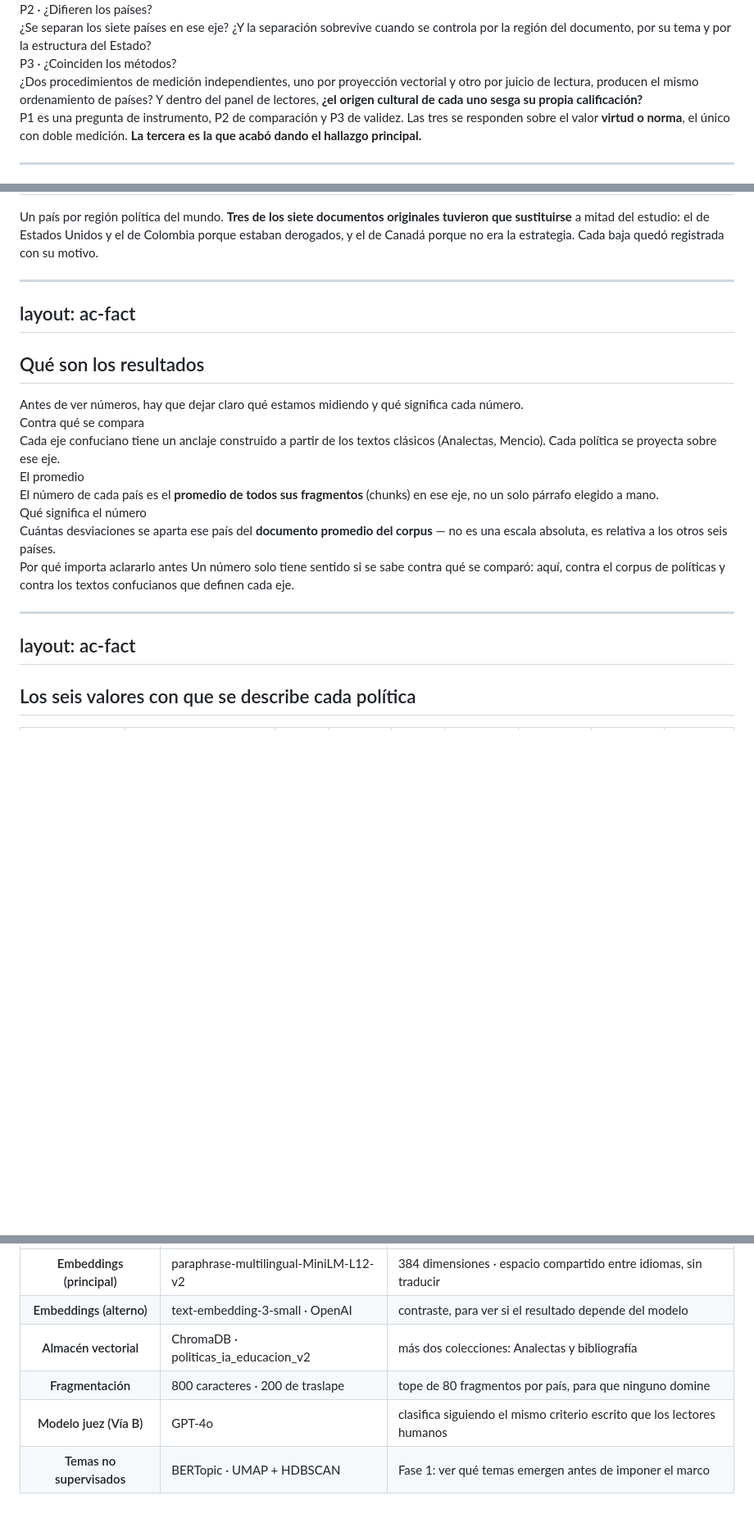
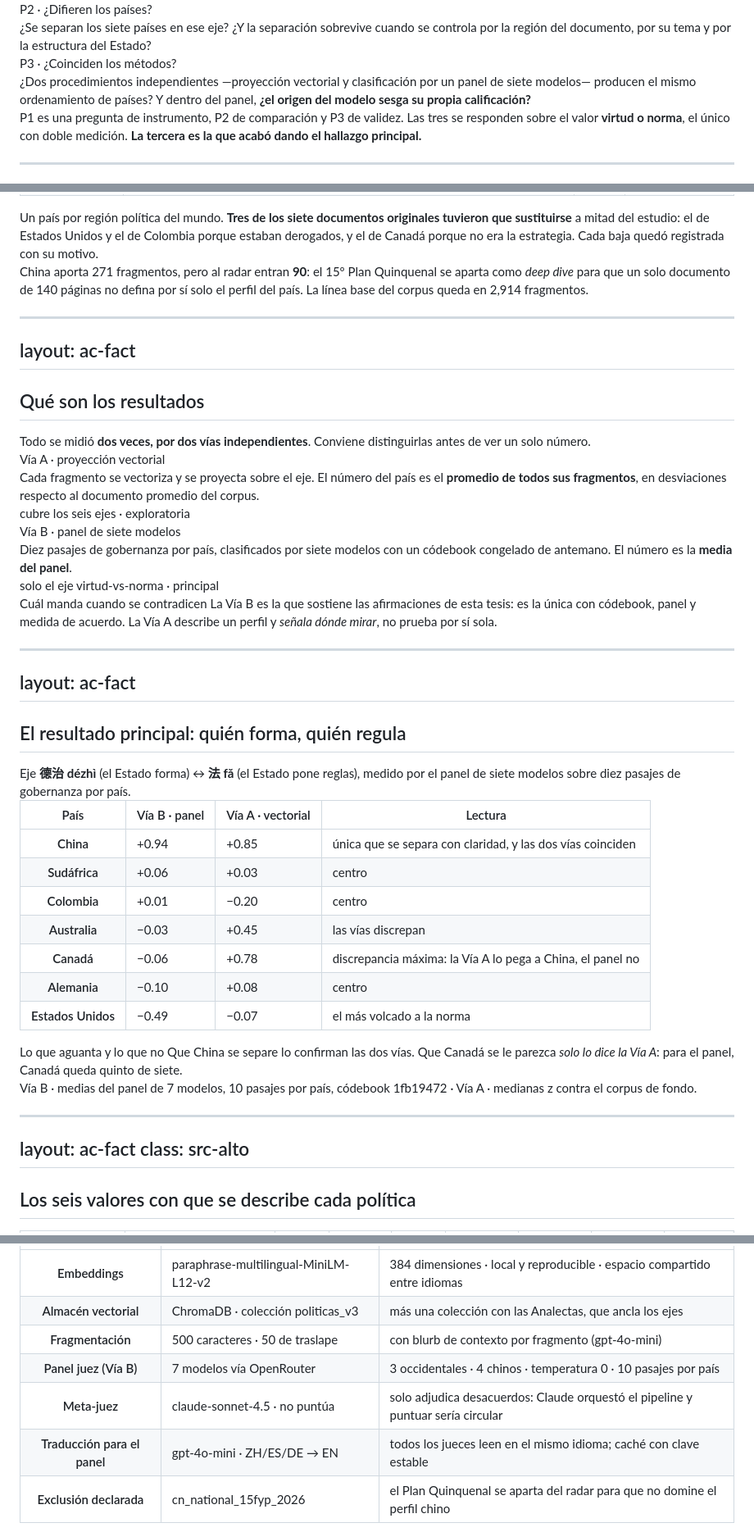
Before and after one commit to HesusG/tesis-hesusg-pedadogia, a Markdown page: slides/slides.md, 3 parts joined by grey strips. Shown at 82% size. GitHub-like rendering; blank space fills up the shorter version.

```diff
--- a/slides/slides.md
+++ b/slides/slides.md
@@ -145,7 +145,7 @@ layout: ac-fact
   </div>
   <div class="ac-card p-6">
     <div class="kicker mb-3">P3 · ¿Coinciden los métodos?</div>
-    <div class="text-[1.12rem]">¿Dos procedimientos de medición independientes, uno por proyección vectorial y otro por juicio de lectura, producen el mismo ordenamiento de países? Y dentro del panel de lectores, <strong>¿el origen cultural de cada uno sesga su propia calificación?</strong></div>
+    <div class="text-[1.12rem]">¿Dos procedimientos independientes —proyección vectorial y clasificación por un panel de siete modelos— producen el mismo ordenamiento de países? Y dentro del panel, <strong>¿el origen del modelo sesga su propia calificación?</strong></div>
   </div>
 </div>
 <div class="mt-7 text-[1.15rem] text-muted max-w-5xl">
@@ -586,6 +586,11 @@ layout: ac-fact
 Un país por región política del mundo. <strong>Tres de los siete documentos originales tuvieron
 que sustituirse</strong> a mitad del estudio: el de Estados Unidos y el de Colombia porque estaban
 derogados, y el de Canadá porque no era la estrategia. Cada baja quedó registrada con su motivo.
+</div>
+<div class="mt-3 text-[1rem] text-muted">
+China aporta 271 fragmentos, pero al radar entran <strong>90</strong>: el 15º Plan Quinquenal se
+aparta como <em>deep dive</em> para que un solo documento de 140 páginas no defina por sí solo el
+perfil del país. La línea base del corpus queda en 2,914 fragmentos.
 </div>
 </div>
 
@@ -603,29 +608,55 @@ layout: ac-fact
 ## Qué son los resultados
 
 <div class="slide-body">
-<div class="text-[1.2rem] max-w-4xl mb-6">Antes de ver números, hay que dejar claro qué estamos midiendo y qué significa cada número.</div>
-<div class="grid grid-cols-3 gap-5">
-  <div class="ac-card p-6 text-[1.05rem]">
-    <div class="kicker mb-2">Contra qué se compara</div>
-    Cada eje confuciano tiene un anclaje construido a partir de los textos clásicos (Analectas, Mencio). Cada política se proyecta sobre ese eje.
+<div class="text-[1.15rem] max-w-5xl mb-5">Todo se midió <strong>dos veces, por dos vías independientes</strong>. Conviene distinguirlas antes de ver un solo número.</div>
+<div class="grid grid-cols-2 gap-5">
+  <div class="ac-card p-5 text-[1.02rem]">
+    <div class="kicker mb-2">Vía A · proyección vectorial</div>
+    Cada fragmento se vectoriza y se proyecta sobre el eje. El número del país es el <strong>promedio de todos sus fragmentos</strong>, en desviaciones respecto al documento promedio del corpus.
+    <div class="dcap mt-2" style="text-align:left">cubre los seis ejes · exploratoria</div>
   </div>
-  <div class="ac-card p-6 text-[1.05rem]">
-    <div class="kicker mb-2">El promedio</div>
-    El número de cada país es el <strong>promedio de todos sus fragmentos</strong> (chunks) en ese eje, no un solo párrafo elegido a mano.
-  </div>
-  <div class="ac-card-blue p-6 text-[1.05rem]">
-    <div class="kicker mb-2">Qué significa el número</div>
-    Cuántas desviaciones se aparta ese país del <strong>documento promedio del corpus</strong> — no es una escala absoluta, es relativa a los otros seis países.
+  <div class="ac-card-blue p-5 text-[1.02rem]">
+    <div class="kicker mb-2">Vía B · panel de siete modelos</div>
+    Diez pasajes de gobernanza por país, clasificados por siete modelos con un códebook congelado de antemano. El número es la <strong>media del panel</strong>.
+    <div class="dcap mt-2" style="text-align:left">solo el eje virtud-vs-norma · principal</div>
   </div>
 </div>
-<div class="mt-6 keyidea text-[1.15rem]">
-  <span class="lbl">Por qué importa aclararlo antes</span>
-  Un número solo tiene sentido si se sabe contra qué se comparó: aquí, contra el corpus de políticas y contra los textos confucianos que definen cada eje.
+<div class="mt-5 keyidea text-[1.1rem]">
+  <span class="lbl">Cuál manda cuando se contradicen</span>
+  La Vía B es la que sostiene las afirmaciones de esta tesis: es la única con códebook, panel y medida de acuerdo. La Vía A describe un perfil y <em>señala dónde mirar</em>, no prueba por sí sola.
 </div>
 </div>
 
 ---
 layout: ac-fact
+---
+
+## El resultado principal: quién forma, quién regula
+
+<div class="slide-body">
+<div class="text-[1.12rem] max-w-5xl mb-4">Eje <strong>德治 dézhì</strong> (el Estado forma) ↔ <strong>法 fǎ</strong> (el Estado pone reglas), medido por el panel de siete modelos sobre diez pasajes de gobernanza por país.</div>
+<table class="actable" style="font-size:0.9rem">
+ <thead><tr><th style="width:22%">País</th><th style="width:16%">Vía B · panel</th><th style="width:16%">Vía A · vectorial</th><th>Lectura</th></tr></thead>
+ <tbody>
+  <tr><th>China</th><td class="yes">+0.94</td><td>+0.85</td><td class="dim">única que se separa con claridad, y las dos vías coinciden</td></tr>
+  <tr><th>Sudáfrica</th><td>+0.06</td><td>+0.03</td><td class="dim">centro</td></tr>
+  <tr><th>Colombia</th><td>+0.01</td><td>−0.20</td><td class="dim">centro</td></tr>
+  <tr><th>Australia</th><td>−0.03</td><td>+0.45</td><td class="dim">las vías discrepan</td></tr>
+  <tr><th class="text-blue">Canadá</th><td class="no">−0.06</td><td>+0.78</td><td class="dim">discrepancia máxima: la Vía A lo pega a China, el panel no</td></tr>
+  <tr><th>Alemania</th><td>−0.10</td><td>+0.08</td><td class="dim">centro</td></tr>
+  <tr><th>Estados Unidos</th><td class="no">−0.49</td><td>−0.07</td><td class="dim">el más volcado a la norma</td></tr>
+ </tbody>
+</table>
+<div class="mt-4 keyidea text-[1.08rem]">
+  <span class="lbl">Lo que aguanta y lo que no</span>
+  Que China se separe lo confirman las dos vías. Que Canadá se le parezca <em>solo lo dice la Vía A</em>: para el panel, Canadá queda quinto de siete.
+</div>
+</div>
+<div class="src">Vía B · medias del panel de 7 modelos, 10 pasajes por país, códebook 1fb19472 · Vía A · medianas z contra el corpus de fondo.</div>
+
+---
+layout: ac-fact
+class: src-alto
 ---
 
 ## Los seis valores con que se describe cada política
@@ -873,9 +906,10 @@ layout: ac-fact
  <tbody>
-  <tr><th>Embeddings (principal)</th><td class="yes">paraphrase-multilingual-MiniLM-L12-v2</td><td class="dim">384 dimensiones · espacio compartido entre idiomas, sin traducir</td></tr>
-  <tr><th>Embeddings (alterno)</th><td>text-embedding-3-small <span class="dim">· OpenAI</span></td><td class="dim">contraste, para ver si el resultado depende del modelo</td></tr>
-  <tr><th>Almacén vectorial</th><td>ChromaDB <span class="dim">· politicas_ia_educacion_v2</span></td><td class="dim">más dos colecciones: Analectas y bibliografía</td></tr>
-  <tr><th>Fragmentación</th><td>800 caracteres · 200 de traslape</td><td class="dim">tope de 80 fragmentos por país, para que ninguno domine</td></tr>
-  <tr><th>Modelo juez (Vía B)</th><td class="yes">GPT-4o</td><td class="dim">clasifica siguiendo el mismo criterio escrito que los lectores humanos</td></tr>
-  <tr><th>Temas no supervisados</th><td>BERTopic <span class="dim">· UMAP + HDBSCAN</span></td><td class="dim">Fase 1: ver qué temas emergen antes de imponer el marco</td></tr>
+  <tr><th>Embeddings</th><td class="yes">paraphrase-multilingual-MiniLM-L12-v2</td><td class="dim">384 dimensiones · local y reproducible · espacio compartido entre idiomas</td></tr>
+  <tr><th>Almacén vectorial</th><td>ChromaDB <span class="dim">· colección politicas_v3</span></td><td class="dim">más una colección con las Analectas, que ancla los ejes</td></tr>
+  <tr><th>Fragmentación</th><td>500 caracteres · 50 de traslape</td><td class="dim">con blurb de contexto por fragmento (gpt-4o-mini)</td></tr>
+  <tr><th>Panel juez (Vía B)</th><td class="yes">7 modelos vía OpenRouter</td><td class="dim">3 occidentales · 4 chinos · temperatura 0 · 10 pasajes por país</td></tr>
+  <tr><th>Meta-juez</th><td>claude-sonnet-4.5 <span class="dim">· no puntúa</span></td><td class="dim">solo adjudica desacuerdos: Claude orquestó el pipeline y puntuar sería circular</td></tr>
+  <tr><th>Traducción para el panel</th><td>gpt-4o-mini <span class="dim">· ZH/ES/DE → EN</span></td><td class="dim">todos los jueces leen en el mismo idioma; caché con clave estable</td></tr>
+  <tr><th>Exclusión declarada</th><td class="no">cn_national_15fyp_2026</td><td class="dim">el Plan Quinquenal se aparta del radar para que no domine el perfil chino</td></tr>
  </tbody>
 </table>
```
Also changed, not shown: other parts of slides/slides.md (+33 -31 lines).
